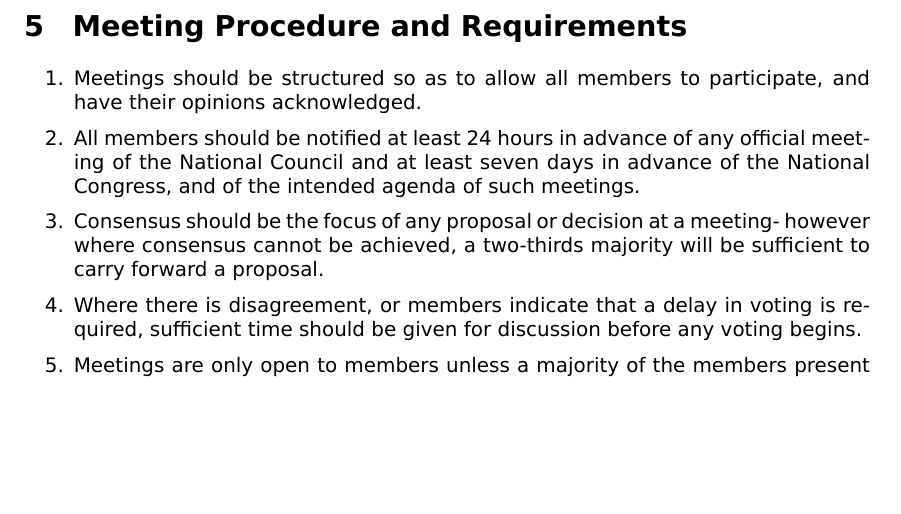
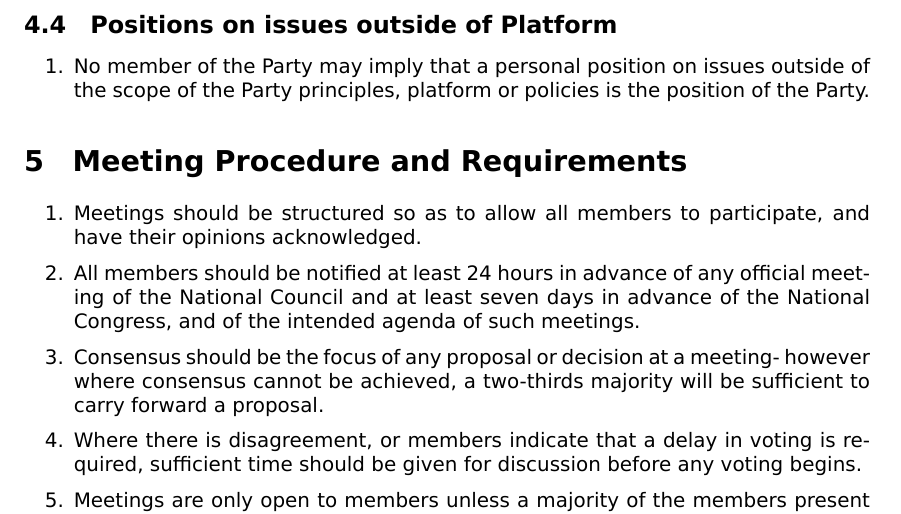
Before and after one commit to ppau/documents, a LaTeX document (constitution.tex): part of page 7 of 13, cut at the place of the change, the shorter picture padded with empty space. Compiled offline with XeLaTeX.

Commit message:
Pirate Congress 2013 - CAP-2

```diff
--- a/constitution.tex
+++ b/constitution.tex
@@ -157,6 +157,12 @@
 
 \begin{enumerate}
 \item Where not less than 15\% of Full Members petition the National Council, a policy will come under official review by the party, where that policy will be reviewed and voted upon at the National Congress.
+\end{enumerate}
+
+\subsection{Positions on issues outside of Platform}
+
+\begin{enumerate}
+\item No member of the Party may imply that a personal position on issues outside of the scope of the Party principles, platform or policies is the position of the Party.
 \end{enumerate}
 
 \section{Meeting Procedure and Requirements}
```
